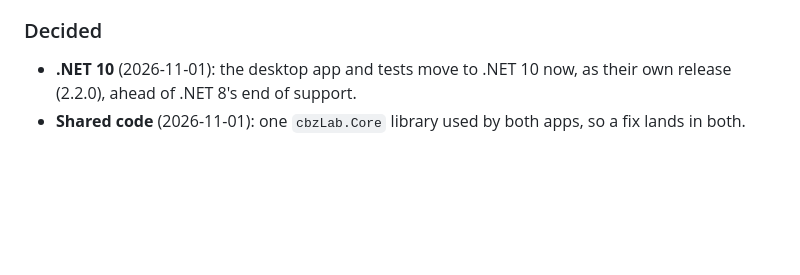
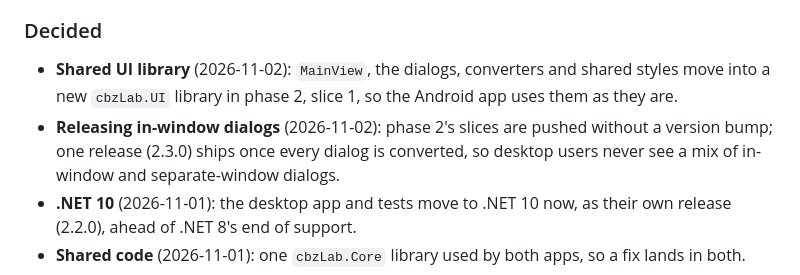
Before and after one commit to fexofenadine/cbzLab, a Markdown page: docs/ANDROID_PLAN.md, the part around one of its changes. Rendered like a GitHub page; blank space fills up the shorter version.

```diff
--- a/docs/ANDROID_PLAN.md
+++ b/docs/ANDROID_PLAN.md
@@ -205,6 +258,11 @@ Answered decisions move to "Decided" with the date.
 
 ### Decided
 
+- **Shared UI library** (2026-11-02): `MainView`, the dialogs, converters and shared styles move into
+  a new `cbzLab.UI` library in phase 2, slice 1, so the Android app uses them as they are.
+- **Releasing in-window dialogs** (2026-11-02): phase 2's slices are pushed without a version bump;
+  one release (2.3.0) ships once every dialog is converted, so desktop users never see a mix of
+  in-window and separate-window dialogs.
 - **.NET 10** (2026-11-01): the desktop app and tests move to .NET 10 now, as their own release
   (2.2.0), ahead of .NET 8's end of support.
 - **Shared code** (2026-11-01): one `cbzLab.Core` library used by both apps, so a fix lands in
```
Also changed, not shown: other parts of docs/ANDROID_PLAN.md (+57 -4 lines).
